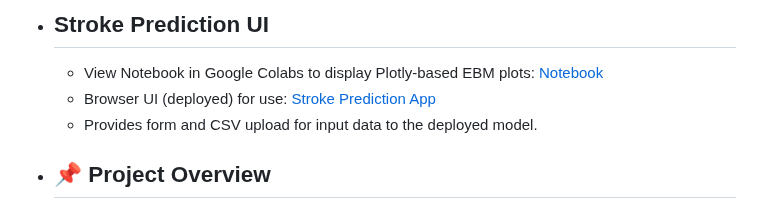
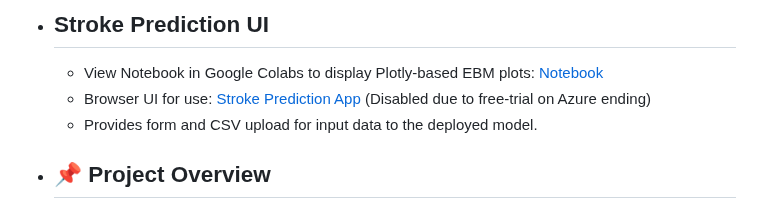
Before and after one commit to mataszukas/StrokePrediction, a Markdown page: README.md, the part around the change. GitHub-like rendering.

```diff
--- a/README.md
+++ b/README.md
@@ -2,7 +2,7 @@
 
 - ## Stroke Prediction UI
    - View Notebook in Google Colabs to display Plotly-based EBM plots: [Notebook](https://colab.research.google.com/drive/1Pxv_PBF13RxKFvxLJ4y-CfiuXESRCeoy?usp=sharing)
-   - Browser UI (deployed) for use: [Stroke Prediction App](https://stroke-prediction.azurewebsites.net/)
+   - Browser UI for use: [Stroke Prediction App](https://stroke-prediction.azurewebsites.net/) (Disabled due to free-trial on Azure ending)
    - Provides form and CSV upload for input data to the deployed model.
 
 - ## 📌 Project Overview
```
